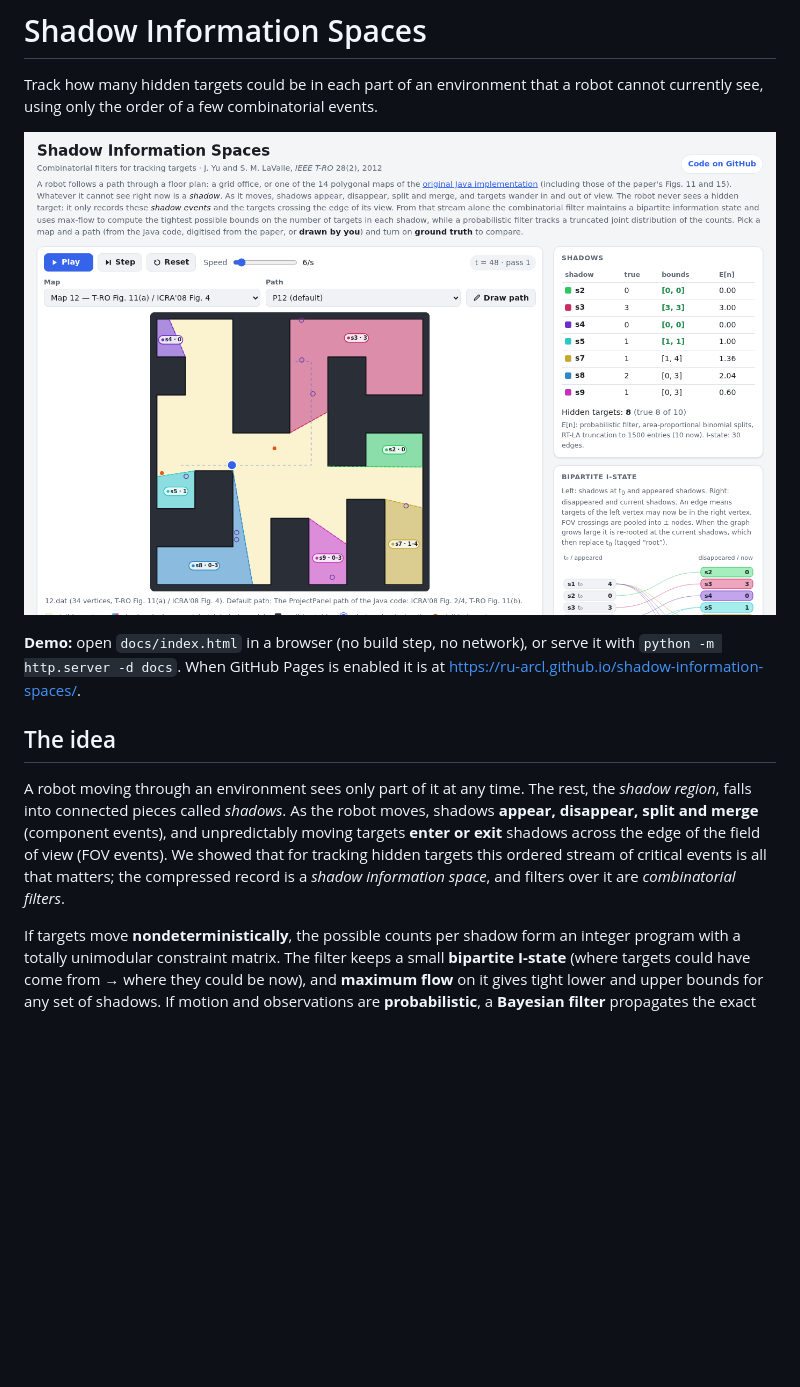
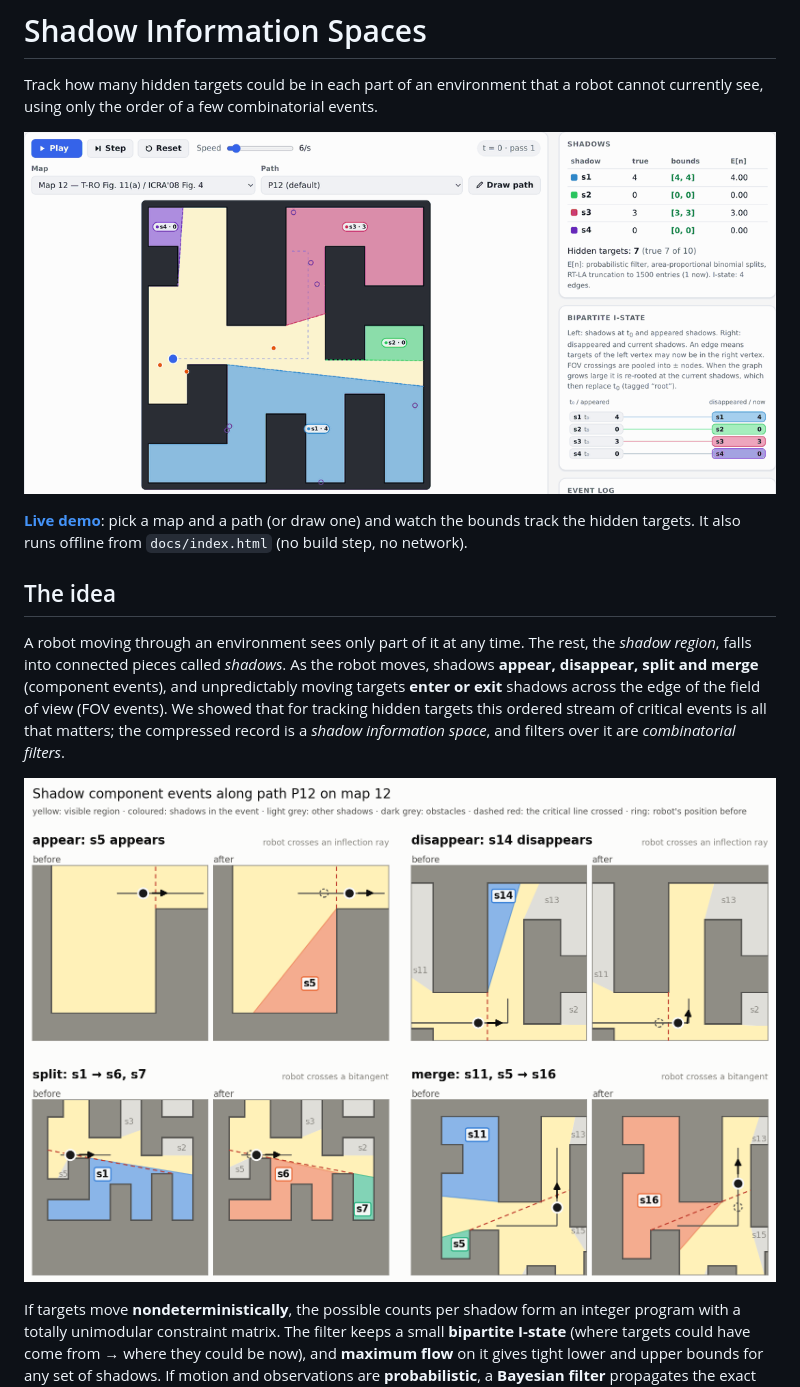
Before and after one commit to ru-arcl/shadow-information-spaces, a Markdown page: README.md, the part around the change. GitHub-like rendering; pictures changed too: docs/assets/demo.gif (added), docs/assets/demo_desktop.png (deleted), docs/assets/events.png (added); blank space fills up the shorter version.

```diff
--- a/README.md
+++ b/README.md
@@ -3,11 +3,11 @@
 Track how many hidden targets could be in each part of an environment that a
 robot cannot currently see, using only the order of a few combinatorial events.
 
-[![Interactive demo: a robot follows the original path on map 12 (T-RO Fig. 11); shadows are labelled with count bounds](docs/assets/demo_desktop.png)](https://ru-arcl.github.io/shadow-information-spaces/)
+[![Interactive demo on map 12 (T-RO Fig. 11): as the robot follows its path, shadows appear, split, merge and disappear, and the bounds on the number of targets in each shadow tighten](docs/assets/demo.gif)](https://ru-arcl.github.io/shadow-information-spaces/)
 
-**Demo:** open `docs/index.html` in a browser (no build step, no network), or
-serve it with `python -m http.server -d docs`. When GitHub Pages is enabled it is
-at <https://ru-arcl.github.io/shadow-information-spaces/>.
+**[Live demo](https://ru-arcl.github.io/shadow-information-spaces/)**: pick a map and a
+path (or draw one) and watch the bounds track the hidden targets. It also runs offline
+from `docs/index.html` (no build step, no network).
 
 ## The idea
 
@@ -18,6 +18,8 @@ and unpredictably moving targets **enter or exit** shadows across the edge of th
 field of view (FOV events). We showed that for tracking hidden targets this ordered
 stream of critical events is all that matters; the compressed record is a *shadow
 information space*, and filters over it are *combinatorial filters*.
+
+![Appear, disappear, split and merge: four before/after pairs on map 12, where the robot crosses a dashed critical line (an inflection ray or a bitangent)](docs/assets/events.png)
 
 If targets move **nondeterministically**, the possible counts per shadow form an
 integer program with a totally unimodular constraint matrix. The filter keeps a
```
Also changed, not shown: 4 other files.
